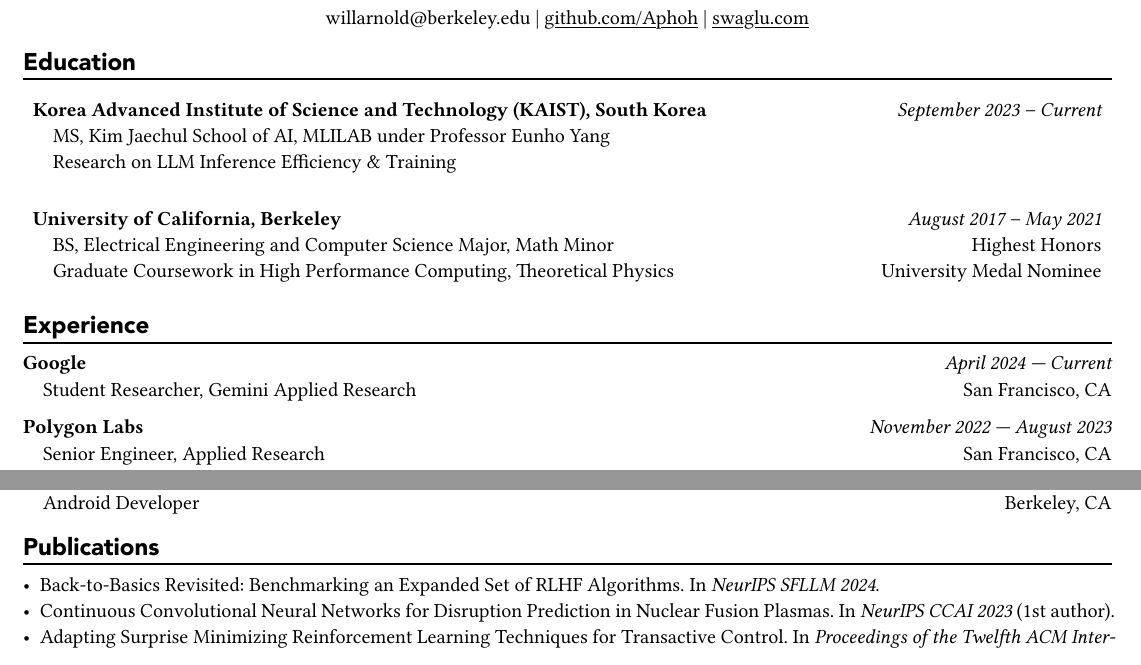
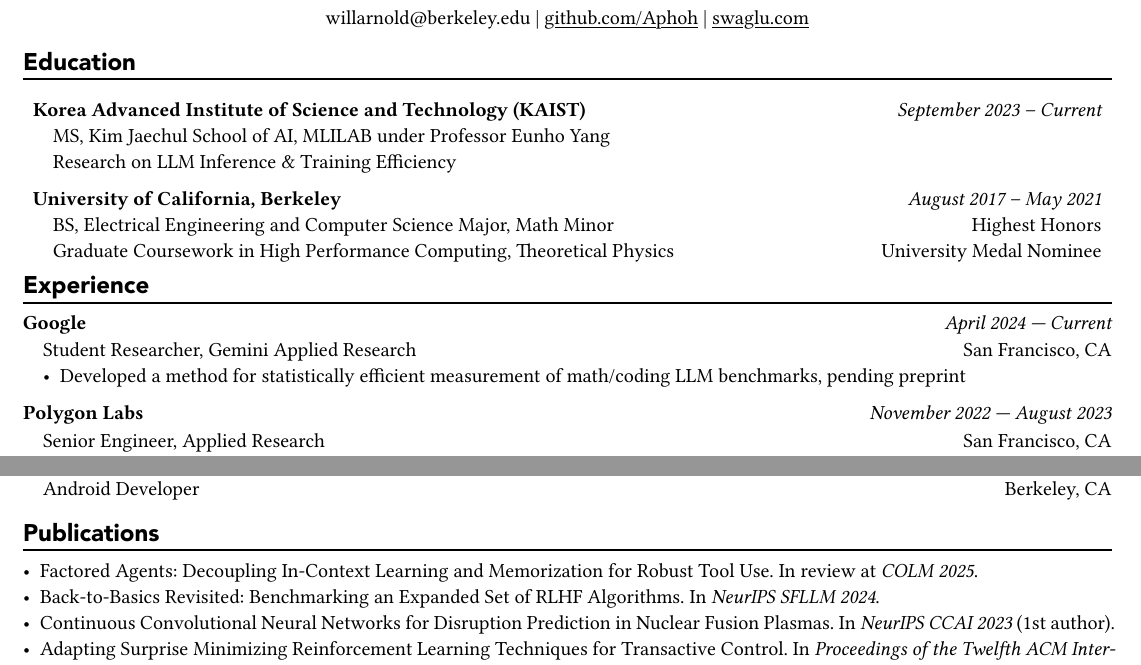
Before and after one commit to Aphoh/resume, a Typst document (resume.typ): two parts of the page, joined at a grey line, cut so that both start at the same text. The pictures show the PDF file resume.pdf that the author committed with the source.

Commit message:
Update Resume

```diff
--- a/resume.typ
+++ b/resume.typ
@@ -49,9 +49,9 @@
   stroke: 0pt,
   gutter: 0pt,
   par(hanging-indent: 1em)[
-    *Korea Advanced Institute of Science and Technology (KAIST), South Korea* \
+    *Korea Advanced Institute of Science and Technology (KAIST)* \
     MS, Kim Jaechul School of AI, MLILAB under Professor Eunho Yang \
-    Research on LLM Inference Efficiency & Training \
+    Research on LLM Inference & Training Efficiency  \
   ],
   par(hanging-indent: -2cm)[
     #h(1fr) _September 2023 -- Current_ \
@@ -85,6 +87,7 @@
 *Google* #h(1fr) _April 2024 --- Current_
 #workdesc()[
   Student Researcher, Gemini Applied Research #h(1fr) San Francisco, CA
+  - Developed a method for statistically efficient measurement of math/coding LLM benchmarks, pending preprint
 ]
 
 *Polygon Labs* #h(1fr) _November 2022 --- August 2023_
@@ -133,6 +136,7 @@
 == Publications
 #divline()
 
+- Factored Agents: Decoupling In-Context Learning and Memorization for Robust Tool Use. In review at _COLM 2025_.
 - Back-to-Basics Revisited: Benchmarking an Expanded Set of RLHF Algorithms. In _NeurIPS SFLLM 2024_.
 - Continuous Convolutional Neural Networks for Disruption Prediction in Nuclear Fusion Plasmas. In _NeurIPS CCAI 2023_ (1st author).
 - Adapting Surprise Minimizing Reinforcement Learning Techniques for Transactive Control. In _Proceedings of the Twelfth ACM International Conference on Future Energy Systems 2021_ (1st author).
```
Also changed, not shown: resume.pdf, resume.typ (2 more changed lines).
